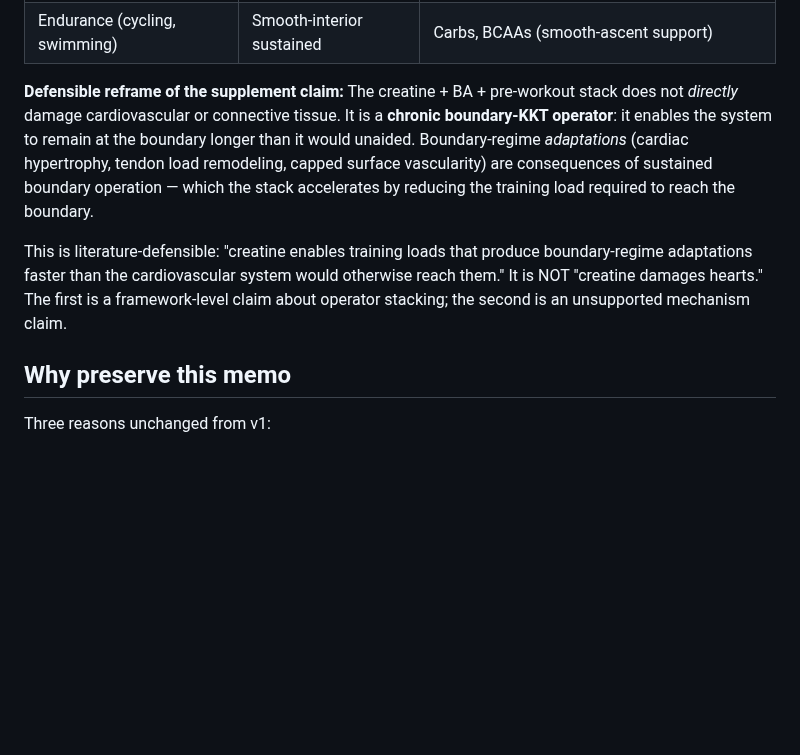
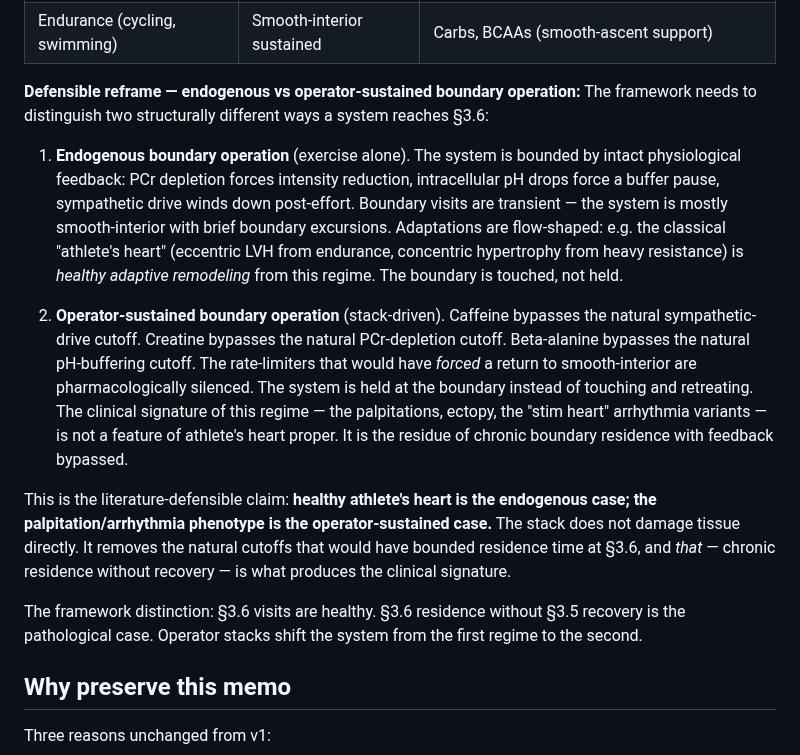
Before and after one commit to MartinLGraise/PCI-Framework, a Markdown page: outbox/syntheses/cross_domain_saturation_collapse.md, the part around the change. Drawn GitHub-style; blank space fills up the shorter version.

Commit message:
Saturation memo: distinguish endogenous vs operator-sustained boundary operation
User pushback: the healthy athlete's heart variants are flow-shaped
adaptations from intact-feedback exercise; the palpitation/arrhythmia
phenotype is what the stack induces. Reframed accordingly:

- Endogenous boundary operation: feedback intact, boundary touched
  not held, adaptations flow-shaped (healthy athlete's heart)
- Operator-sustained boundary operation: stack bypasses the natural
  rate-limiters (PCr, pH, sympathetic drive), system held at boundary,
  adaptations boundary-shaped (palpitations, ectopy)

Framework distinction: section 3.6 visits = healthy; section 3.6
residence without section 3.5 recovery = pathological. Stacks shift
the system from regime 1 to regime 2.

```diff
--- a/outbox/syntheses/cross_domain_saturation_collapse.md
+++ b/outbox/syntheses/cross_domain_saturation_collapse.md
@@ -172,21 +172,41 @@ mapping sharpens both ends:
 | Bodybuilding / powerlifting | Boundary-KKT sustained | Creatine + beta-alanine + pre-workout (full boundary stack) |
 | Endurance (cycling, swimming) | Smooth-interior sustained | Carbs, BCAAs (smooth-ascent support) |
 
-**Defensible reframe of the supplement claim:** The creatine + BA +
-pre-workout stack does not *directly* damage cardiovascular or
-connective tissue. It is a **chronic boundary-KKT operator**: it
-enables the system to remain at the boundary longer than it would
-unaided. Boundary-regime *adaptations* (cardiac hypertrophy, tendon
-load remodeling, capped surface vascularity) are consequences of
-sustained boundary operation — which the stack accelerates by
-reducing the training load required to reach the boundary.
+**Defensible reframe — endogenous vs operator-sustained boundary
+operation:** The framework needs to distinguish two structurally
+different ways a system reaches §3.6:
 
-This is literature-defensible: "creatine enables training loads
-that produce boundary-regime adaptations faster than the
-cardiovascular system would otherwise reach them." It is NOT
-"creatine damages hearts." The first is a framework-level claim
-about operator stacking; the second is an unsupported mechanism
-claim.
+1. **Endogenous boundary operation** (exercise alone). The system is
+   bounded by intact physiological feedback: PCr depletion forces
+   intensity reduction, intracellular pH drops force a buffer pause,
+   sympathetic drive winds down post-effort. Boundary visits are
+   transient — the system is mostly smooth-interior with brief
+   boundary excursions. Adaptations are flow-shaped: e.g. the
+   classical "athlete's heart" (eccentric LVH from endurance,
+   concentric hypertrophy from heavy resistance) is *healthy adaptive
+   remodeling* from this regime. The boundary is touched, not held.
+
+2. **Operator-sustained boundary operation** (stack-driven). Caffeine
+   bypasses the natural sympathetic-drive cutoff. Creatine bypasses
+   the natural PCr-depletion cutoff. Beta-alanine bypasses the
+   natural pH-buffering cutoff. The rate-limiters that would have
+   *forced* a return to smooth-interior are pharmacologically
+   silenced. The system is held at the boundary instead of touching
+   and retreating. The clinical signature of this regime — the
+   palpitations, ectopy, the "stim heart" arrhythmia variants — is
+   not a feature of athlete's heart proper. It is the residue of
+   chronic boundary residence with feedback bypassed.
+
+This is the literature-defensible claim: **healthy athlete's heart
+is the endogenous case; the palpitation/arrhythmia phenotype is the
+operator-sustained case.** The stack does not damage tissue
+directly. It removes the natural cutoffs that would have bounded
+residence time at §3.6, and *that* — chronic residence without
+recovery — is what produces the clinical signature.
+
+The framework distinction: §3.6 visits are healthy. §3.6 residence
+without §3.5 recovery is the pathological case. Operator stacks
+shift the system from the first regime to the second.
 
 ## Why preserve this memo
 
```
